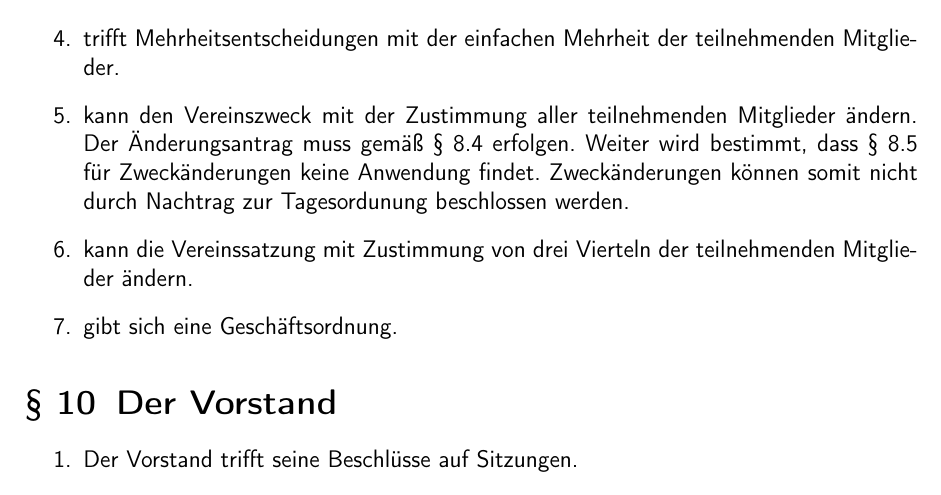
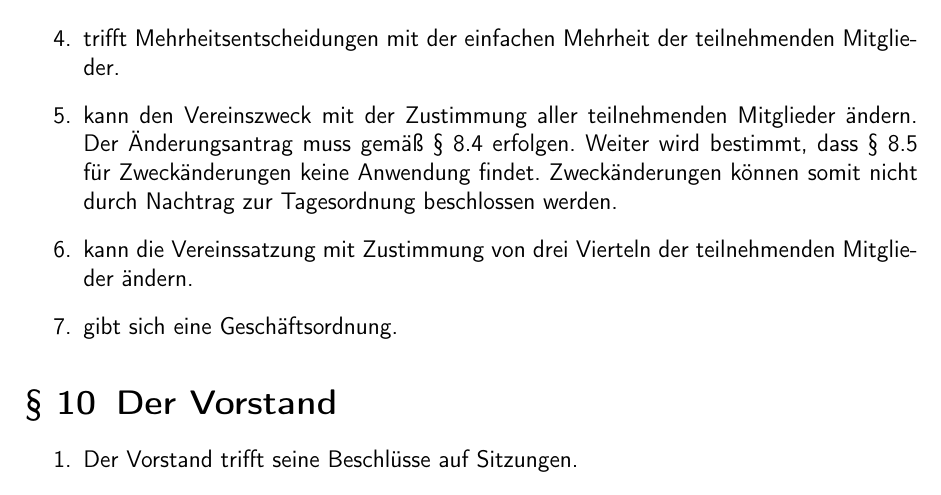
Before and after one commit to C3MA/satzung, a LaTeX document (Satzung.tex): part of page 5 of 7, cut so that both start at the same text. Compiled offline with pdfLaTeX.

Commit message:
Korrektur Tippfehler

```diff
--- a/Satzung.tex
+++ b/Satzung.tex
@@ -110,7 +110,7 @@ Die Mitgliederversammlung
 	\item prüft und genehmigt die Jahresabschlussrechnung des Schatzmeisters und erteilt die Entlastung des Vorstands.
 	\item entscheidet in allen Fällen, in denen nicht die Zuständigkeit eines anderen Organs bestimmt ist.
 	\item trifft Mehrheitsentscheidungen mit der einfachen Mehrheit der teilnehmenden Mitglieder.
-	\item kann den Vereinszweck mit der Zustimmung aller teilnehmenden Mitglieder ändern. Der Änderungsantrag muss gemäß \ref{die-mv}.\ref{mv-einladung} erfolgen. Weiter wird bestimmt, dass \ref{die-mv}.\ref{mv-nachtrag} für Zweckänderungen keine Anwendung findet. Zweckänderungen können somit nicht durch Nachtrag zur Tagesordunung beschlossen werden.
+	\item kann den Vereinszweck mit der Zustimmung aller teilnehmenden Mitglieder ändern. Der Änderungsantrag muss gemäß \ref{die-mv}.\ref{mv-einladung} erfolgen. Weiter wird bestimmt, dass \ref{die-mv}.\ref{mv-nachtrag} für Zweckänderungen keine Anwendung findet. Zweckänderungen können somit nicht durch Nachtrag zur Tagesordnung beschlossen werden.
 	\item kann die Vereinssatzung mit Zustimmung von drei Vierteln der teilnehmenden Mitglieder ändern.
 	\item gibt sich eine Geschäftsordnung.
 \end{enumerate}
```
